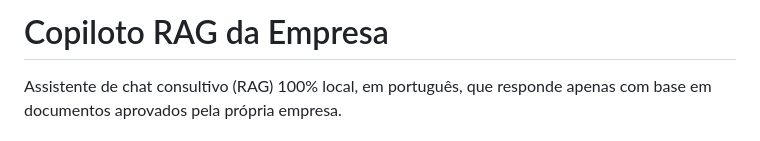
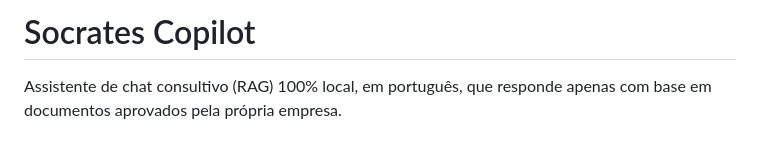
Before and after one commit to bezao244/SocratesCopilot, a Markdown page: README.md, the part around the change. Drawn GitHub-style.

```diff
--- a/README.md
+++ b/README.md
@@ -1,4 +1,4 @@
-# Copiloto RAG da Empresa
+# Socrates Copilot
 
 Assistente de chat consultivo (RAG) 100% local, em português, que responde apenas com
 base em documentos aprovados pela própria empresa.
```
